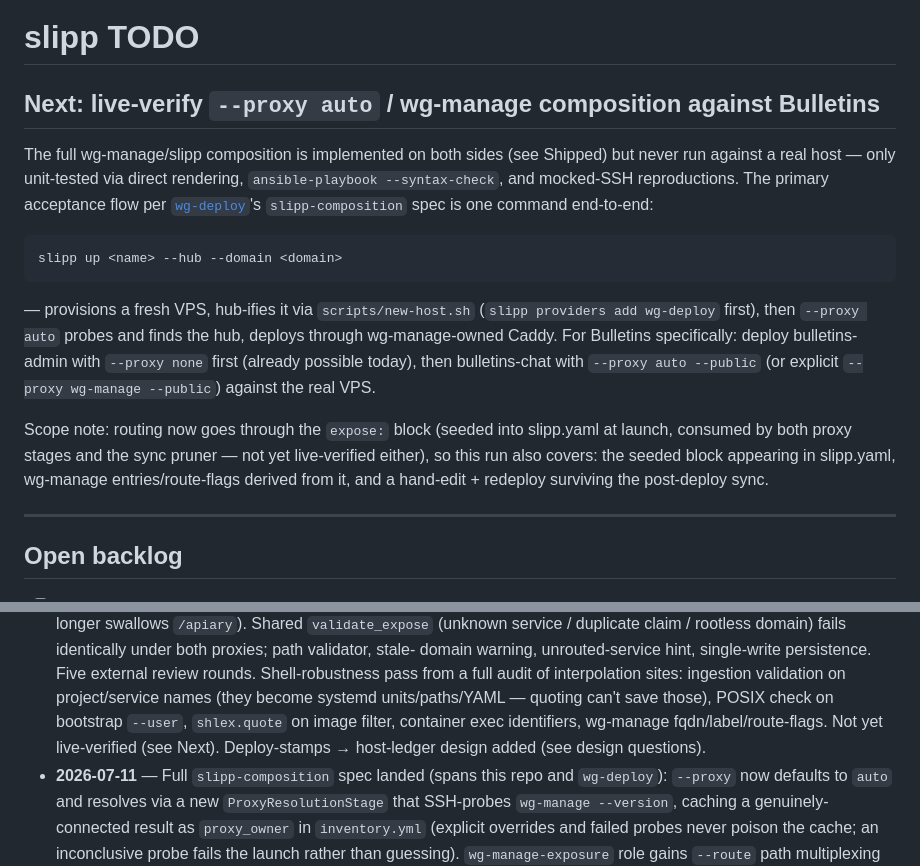
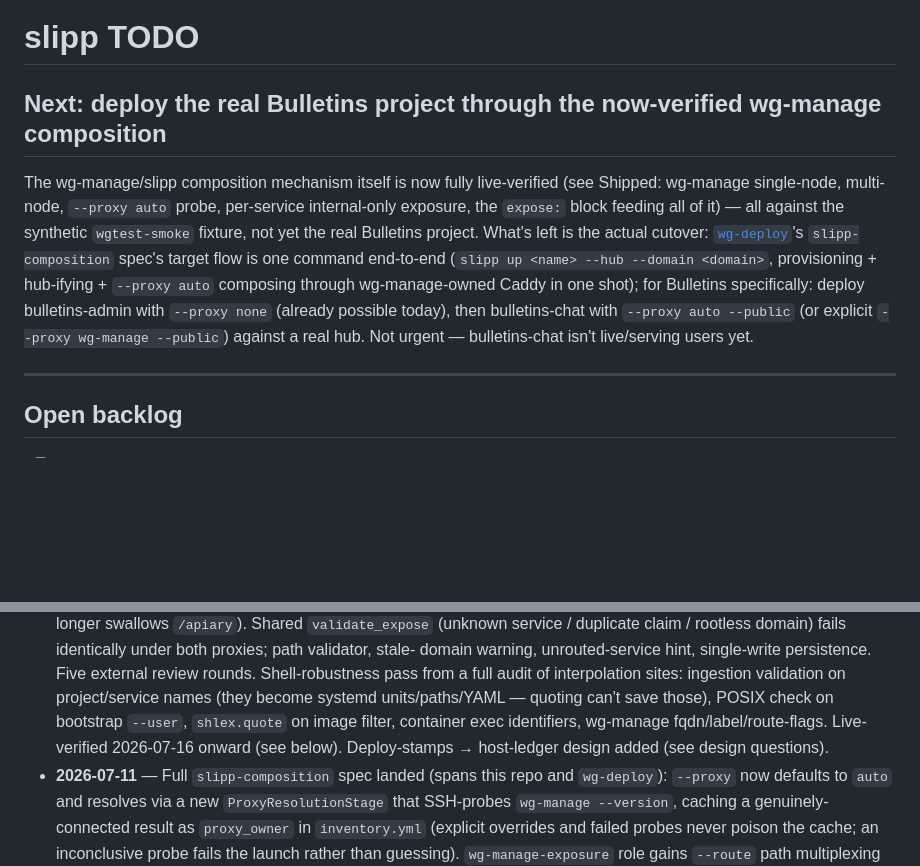
Before and after one commit to angelsen/slipp, a Markdown page: TODO.md, 2 parts joined by grey strips. Drawn GitHub-style; blank space fills up the shorter version.

````diff
--- a/TODO.md
+++ b/TODO.md
@@ -1,30 +1,20 @@
 # slipp TODO
 
-## Next: live-verify `--proxy auto` / wg-manage composition against Bulletins
+## Next: deploy the real Bulletins project through the now-verified wg-manage composition
 
-The full wg-manage/slipp composition is implemented on both sides (see
-Shipped) but never run against a real host — only unit-tested via direct
-rendering, `ansible-playbook --syntax-check`, and mocked-SSH
-reproductions. The primary acceptance flow per
-[`wg-deploy`](~/Projects/private/wg-deploy)'s `slipp-composition` spec is
-one command end-to-end:
-
-```
-slipp up <name> --hub --domain <domain>
-```
-
-— provisions a fresh VPS, hub-ifies it via `scripts/new-host.sh`
-(`slipp providers add wg-deploy` first), then `--proxy auto` probes and
-finds the hub, deploys through wg-manage-owned Caddy. For Bulletins
-specifically: deploy bulletins-admin with `--proxy none` first (already
-possible today), then bulletins-chat with `--proxy auto --public` (or
-explicit `--proxy wg-manage --public`) against the real VPS.
-
-Scope note: routing now goes through the `expose:` block (seeded into
-slipp.yaml at launch, consumed by both proxy stages and the sync pruner —
-not yet live-verified either), so this run also covers: the seeded block
-appearing in slipp.yaml, wg-manage entries/route-flags derived from it,
-and a hand-edit + redeploy surviving the post-deploy sync.
+The wg-manage/slipp composition mechanism itself is now fully live-verified
+(see Shipped: wg-manage single-node, multi-node, `--proxy auto` probe,
+per-service internal-only exposure, the `expose:` block feeding all of
+it) — all against the synthetic `wgtest-smoke` fixture, not yet the real
+Bulletins project. What's left is the actual cutover:
+[`wg-deploy`](~/Projects/private/wg-deploy)'s `slipp-composition` spec's
+target flow is one command end-to-end (`slipp up <name> --hub --domain
+<domain>`, provisioning + hub-ifying + `--proxy auto` composing through
+wg-manage-owned Caddy in one shot); for Bulletins specifically: deploy
+bulletins-admin with `--proxy none` (already possible today), then
+bulletins-chat with `--proxy auto --public` (or explicit `--proxy
+wg-manage --public`) against a real hub. Not urgent — bulletins-chat isn't
+live/serving users yet.
 
 ---
 
@@ -261,8 +251,8 @@ Open questions:
   interpolation sites: ingestion validation on project/service names (they
   become systemd units/paths/YAML — quoting can't save those), POSIX check
   on bootstrap `--user`, `shlex.quote` on image filter, container exec
-  identifiers, wg-manage fqdn/label/route-flags. Not yet live-verified
-  (see Next). Deploy-stamps → host-ledger design added (see design
+  identifiers, wg-manage fqdn/label/route-flags. Live-verified 2026-07-16
+  onward (see below). Deploy-stamps → host-ledger design added (see design
   questions).
 - **2026-07-11** — Full `slipp-composition` spec landed (spans this repo
   and `wg-deploy`): `--proxy` now defaults to `auto` and resolves via a
````
Also changed, not shown: other parts of TODO.md (+86 -2 lines).
